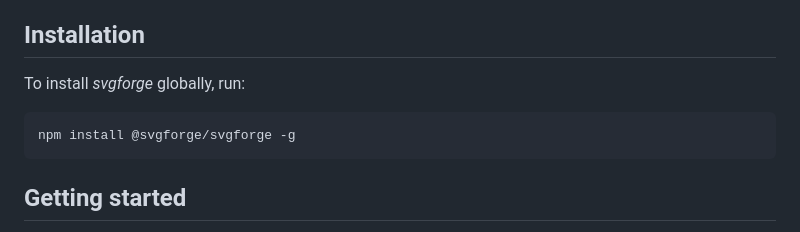
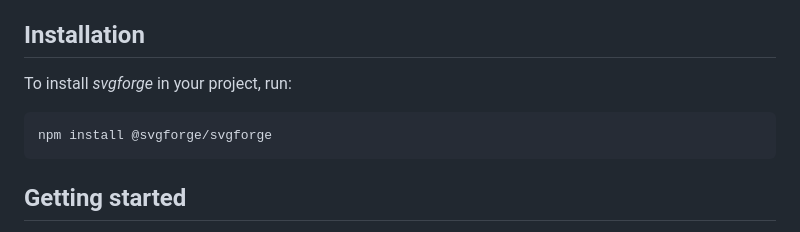
Before and after one commit to svgforge/svgforge, a Markdown page: README.md, the part around the change. GitHub-like rendering.

Commit message:
Don't install globally This is a leftover from CLI package split. The library should be installed in your project workdir

````diff
--- a/README.md
+++ b/README.md
@@ -60,10 +60,10 @@ For an up-to-date list of browsers supporting [SVG in general](https://caniuse.c
 
 ## Installation
 
-To install *svgforge* globally, run:
+To install *svgforge* in your project, run:
 
 ```bash
-npm install @svgforge/svgforge -g
+npm install @svgforge/svgforge
 ```
 
 
````
